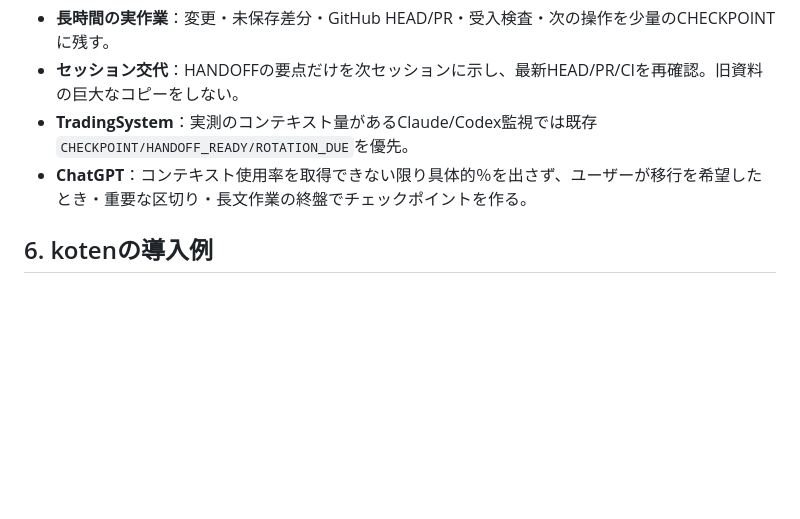
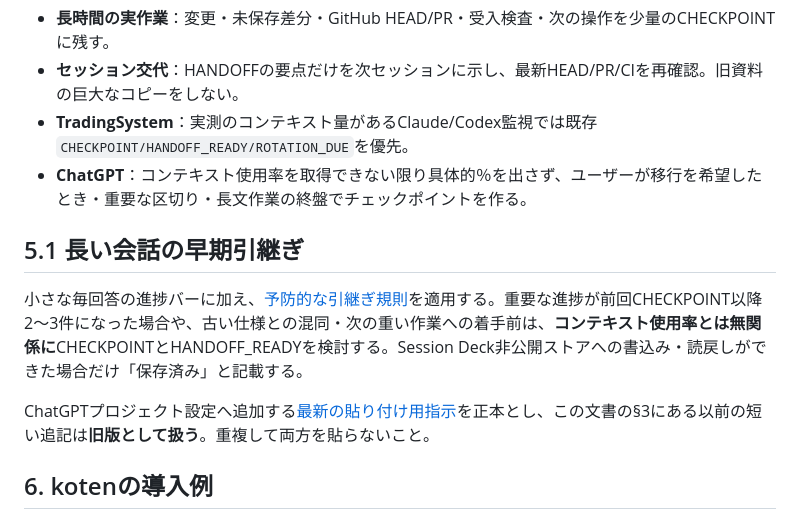
Before and after one commit to moyashimisosoup/session-deck, a Markdown page: docs/CHAT_PROGRESS_BAR.md, the part around the change. Rendered like a GitHub page; blank space fills up the shorter version.

Commit message:
docs: connect one-line status to proactive handoff and single setup source

```diff
--- a/docs/CHAT_PROGRESS_BAR.md
+++ b/docs/CHAT_PROGRESS_BAR.md
@@ -53,6 +53,12 @@ APP-007 / APP-007-Wnnnn（未割当なら未割当）
 - **TradingSystem**：実測のコンテキスト量があるClaude/Codex監視では既存`CHECKPOINT/HANDOFF_READY/ROTATION_DUE`を優先。
 - **ChatGPT**：コンテキスト使用率を取得できない限り具体的％を出さず、ユーザーが移行を希望したとき・重要な区切り・長文作業の終盤でチェックポイントを作る。
 
+## 5.1 長い会話の早期引継ぎ
+
+小さな毎回答の進捗バーに加え、[予防的な引継ぎ規則](CHATGPT_EARLY_ROTATION_POLICY.md)を適用する。重要な進捗が前回CHECKPOINT以降2〜3件になった場合や、古い仕様との混同・次の重い作業への着手前は、**コンテキスト使用率とは無関係に**CHECKPOINTとHANDOFF_READYを検討する。Session Deck非公開ストアへの書込み・読戻しができた場合だけ「保存済み」と記載する。
+
+ChatGPTプロジェクト設定へ追加する[最新の貼り付け用指示](CHATGPT_PROJECT_INSTRUCTIONS.md)を正本とし、この文書の§3にある以前の短い追記は**旧版として扱う**。重複して両方を貼らないこと。
+
 ## 6. kotenの導入例
 
 - APP-007の公開コード：`yama-books/koten`。
```
